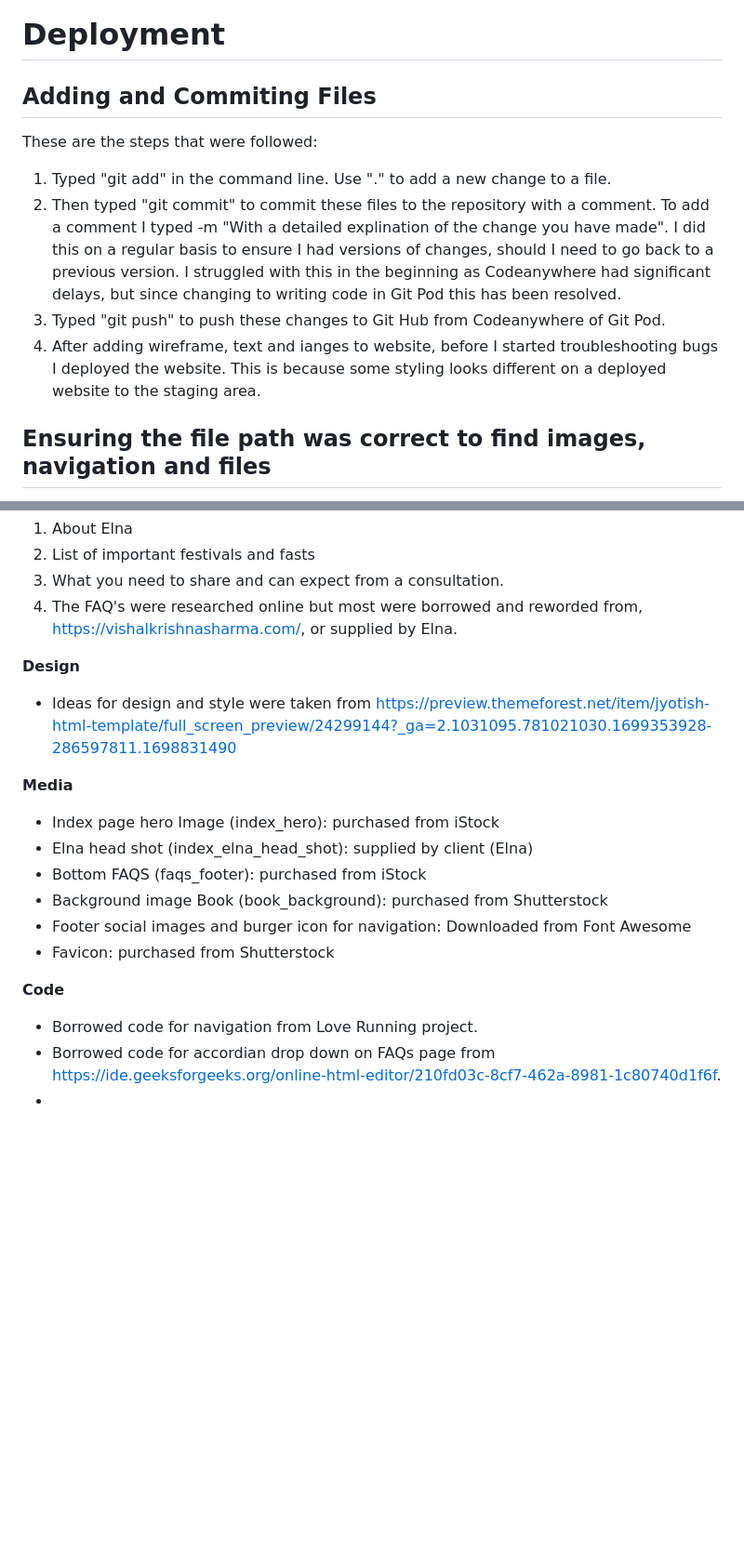
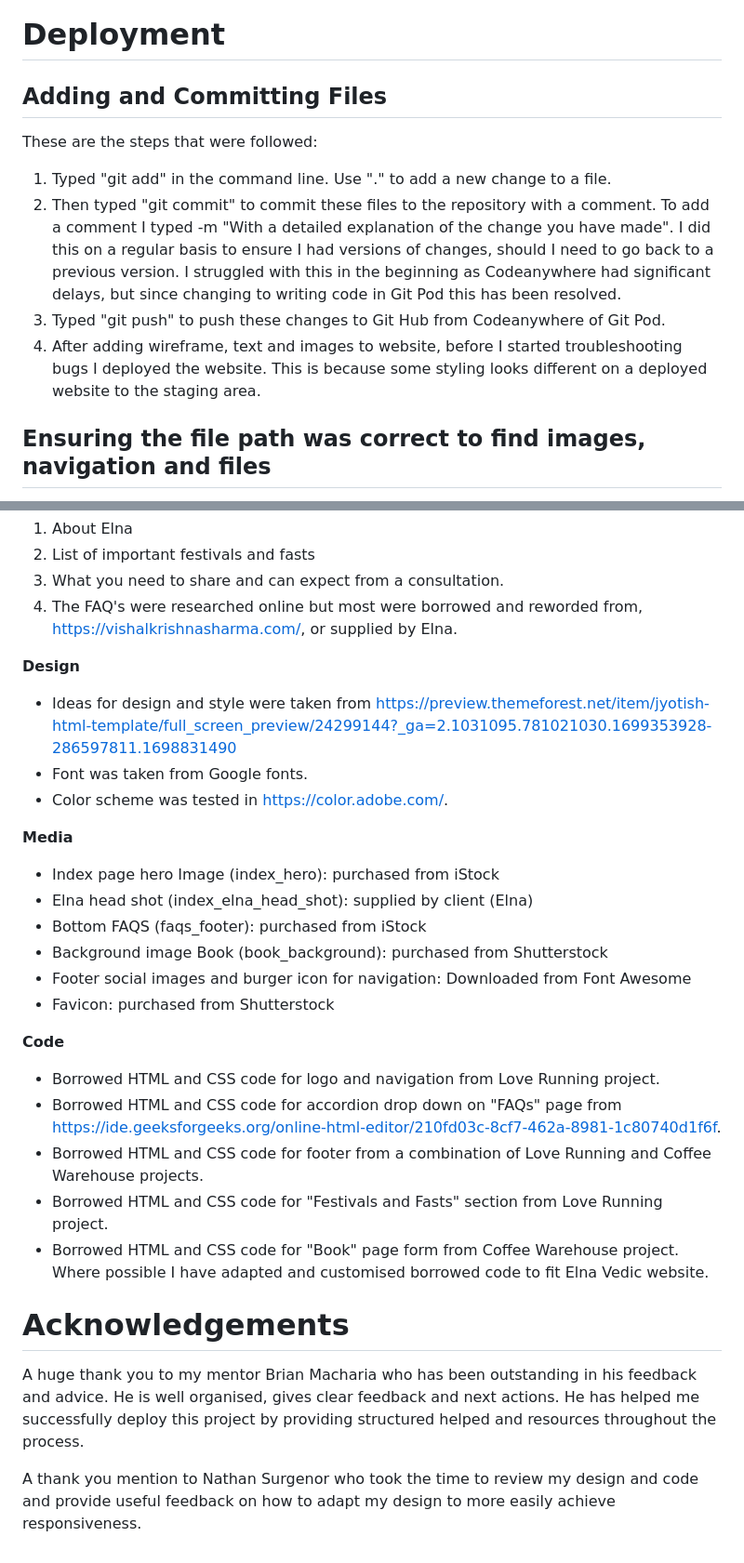
Before and after one commit to nicolleharding/Elna-Vedic-Astrology, a Markdown page: README.md, 2 parts joined by grey strips. Shown at 93% size. GitHub-like rendering; blank space fills up the shorter version.

```diff
--- a/README.md
+++ b/README.md
@@ -187,12 +175,12 @@ HTML Errors Fixed
 
 # Deployment
 
-## Adding and Commiting Files
+## Adding and Committing Files
 These are the steps that were followed:
   1. Typed "git add" in the command line. Use "." to add a new change to a file.
-  2. Then typed "git commit" to commit these files to the repository with a comment. To add a comment I typed -m "With a detailed explination of the change you have made". I did this on a regular basis to ensure I had versions of changes, should I need to go back to a previous version. I struggled with this in the beginning as Codeanywhere had significant delays, but since changing to writing code in Git Pod this has been resolved.
+  2. Then typed "git commit" to commit these files to the repository with a comment. To add a comment I typed -m "With a detailed explanation of the change you have made". I did this on a regular basis to ensure I had versions of changes, should I need to go back to a previous version. I struggled with this in the beginning as Codeanywhere had significant delays, but since changing to writing code in Git Pod this has been resolved.
   3. Typed "git push" to push these changes to Git Hub from Codeanywhere of Git Pod.
-  4. After adding wireframe, text and ianges to website, before I started troubleshooting bugs I deployed the website. This is because some styling looks different on a deployed website to the staging area.
+  4. After adding wireframe, text and images to website, before I started troubleshooting bugs I deployed the website. This is because some styling looks different on a deployed website to the staging area.
 
 ## Ensuring the file path was correct to find images, navigation and files
   1. Used the file's path, such as assets/css/style.css or index.html, to add a single file. Used ../ before image files to ensure the file path was relative.
@@ -220,11 +208,11 @@ Some content was written by the developer, however the client supplied:
   4. The FAQ's were researched online but most were borrowed and reworded from, https://vishalkrishnasharma.com/, or supplied by Elna.
 
 **Design**
-
   - Ideas for design and style were taken from <https://preview.themeforest.net/item/jyotish-html-template/full_screen_preview/24299144?_ga=2.1031095.781021030.1699353928-286597811.1698831490>
+  - Font was taken from Google fonts.
+  - Color scheme was tested in https://color.adobe.com/.
 
 **Media**
-
   - Index page hero Image (index_hero): purchased from iStock
   - Elna head shot (index_elna_head_shot): supplied by client (Elna)
   - Bottom FAQS (faqs_footer): purchased from iStock
@@ -233,6 +221,14 @@ Some content was written by the developer, however the client supplied:
   - Favicon: purchased from Shutterstock
 
 **Code**
-  - Borrowed code for navigation from Love Running project.
-  - Borrowed code for accordian drop down on FAQs page from https://ide.geeksforgeeks.org/online-html-editor/210fd03c-8cf7-462a-8981-1c80740d1f6f.
-  -
+  - Borrowed HTML and CSS code for logo and navigation from Love Running project.
+  - Borrowed HTML and CSS code for accordion drop down on "FAQs" page from https://ide.geeksforgeeks.org/online-html-editor/210fd03c-8cf7-462a-8981-1c80740d1f6f.
+  - Borrowed HTML and CSS code for footer from a combination of Love Running and Coffee Warehouse projects.
+  - Borrowed HTML and CSS code for "Festivals and Fasts" section from Love Running project.
+  - Borrowed HTML and CSS code for "Book" page form from Coffee Warehouse project.
+  Where possible I have adapted and customised borrowed code to fit Elna Vedic website.
+
+# Acknowledgements
+A huge thank you to my mentor Brian Macharia who has been outstanding in his feedback and advice. He is well organised, gives clear feedback and next actions. He has helped me successfully deploy this project by providing structured helped and resources throughout the process.
+
+A thank you mention to Nathan Surgenor who took the time to review my design and code and provide useful feedback on how to adapt my design to more easily achieve responsiveness.
```
Also changed, not shown: other parts of README.md (+17 -29 lines).
